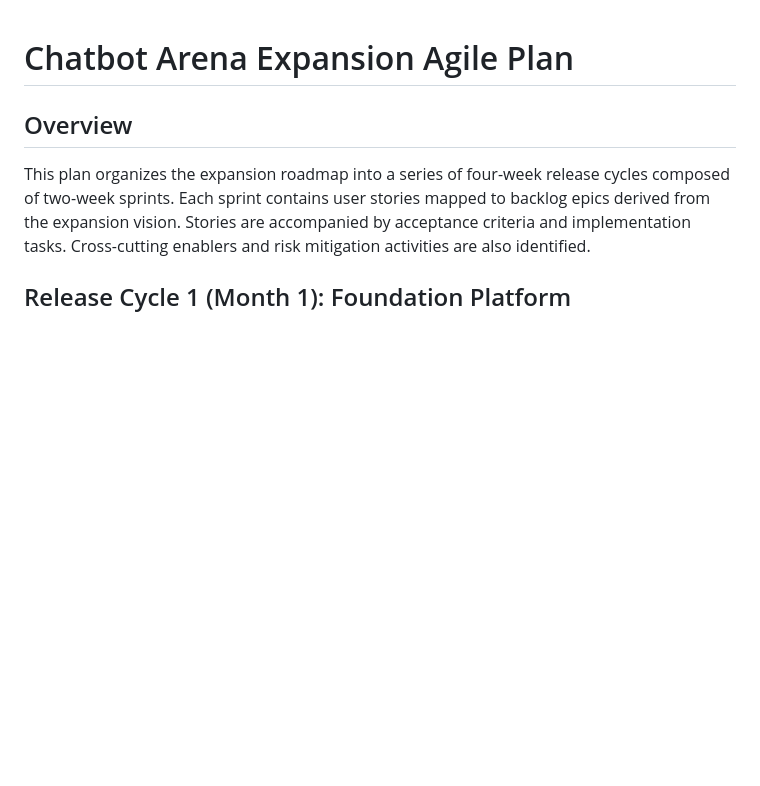
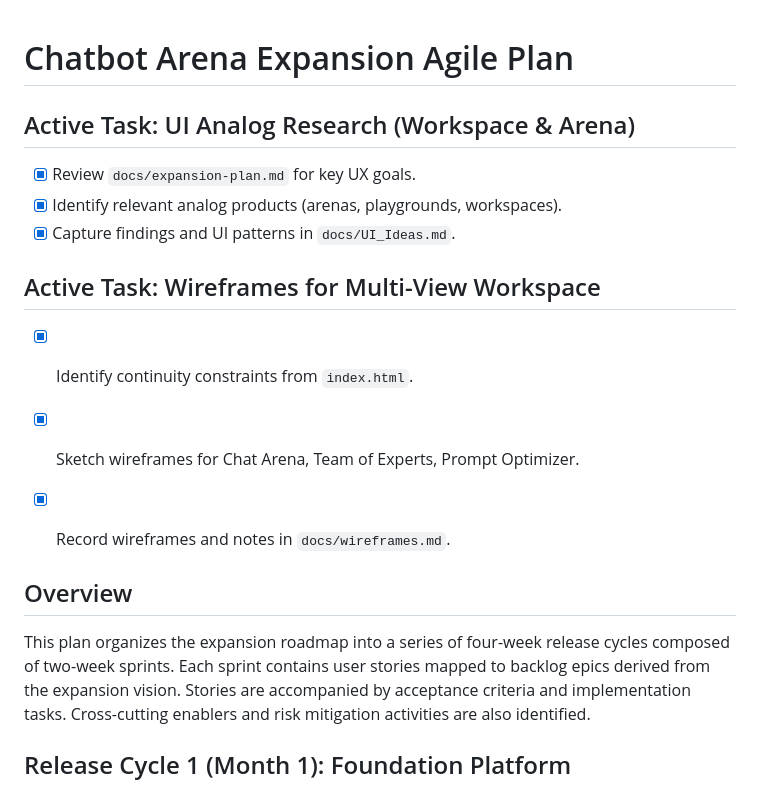
Before and after one commit to fyzycyst/ChatbotArena, a Markdown page: tasks/plan.md, the part around the change. Drawn GitHub-style; blank space fills up the shorter version.

```diff
--- a/tasks/plan.md
+++ b/tasks/plan.md
@@ -1,4 +1,18 @@
 # Chatbot Arena Expansion Agile Plan
+
+## Active Task: UI Analog Research (Workspace & Arena)
+
+- [x] Review `docs/expansion-plan.md` for key UX goals.
+- [x] Identify relevant analog products (arenas, playgrounds, workspaces).
+- [x] Capture findings and UI patterns in `docs/UI_Ideas.md`.
+
+## Active Task: Wireframes for Multi-View Workspace
+
+- [x] Identify continuity constraints from `index.html`.
+- [x] Sketch wireframes for Chat Arena, Team of Experts, Prompt Optimizer.
+- [x] Record wireframes and notes in `docs/wireframes.md`.
+
+
 
 ## Overview
 This plan organizes the expansion roadmap into a series of four-week release cycles composed of two-week sprints. Each sprint contains user stories mapped to backlog epics derived from the expansion vision. Stories are accompanied by acceptance criteria and implementation tasks. Cross-cutting enablers and risk mitigation activities are also identified.
```
Also changed, not shown: docs/UI_Ideas.md (added, +235 -0 lines), docs/wireframes.md (added, +239 -0 lines).
